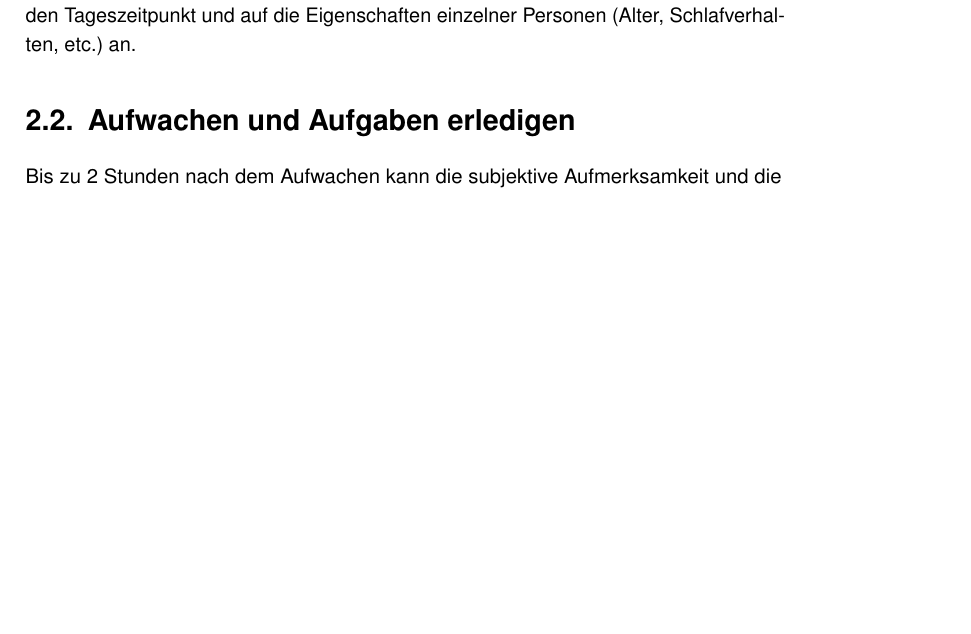
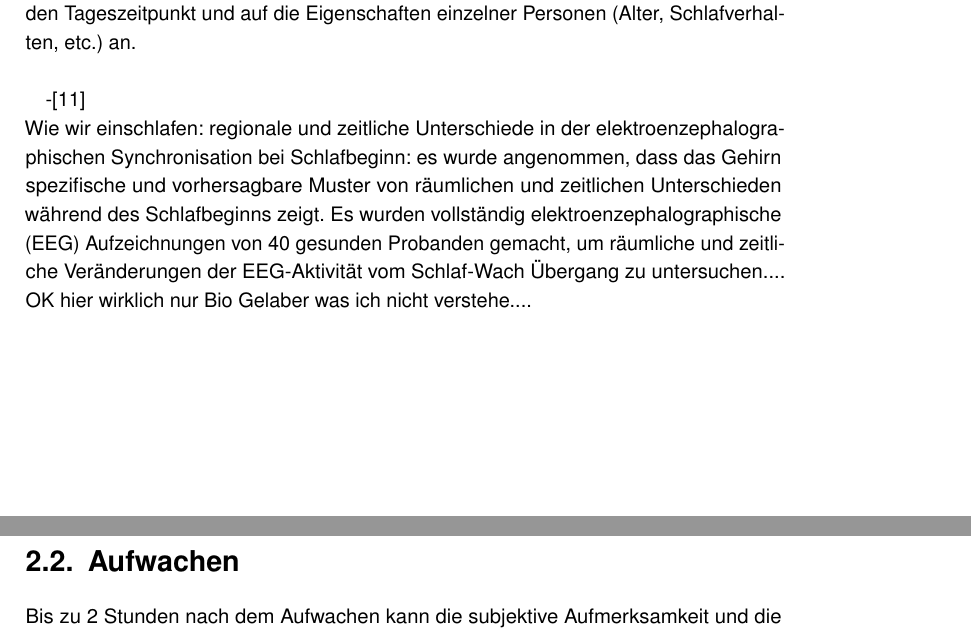
Before and after one commit to tlahmann/mci-af, a LaTeX thesis (MCI-Resync-Documentation.tex, which reads chapters/21Sleep.tex, chapters/22WakingUp.tex): part of page 10 of 44 before the commit and two parts of pages 10 and 11 of 44 after it, the two joined at a grey line, cut so that both start at the same text, the shorter picture padded with empty space. Compiled offline with pdfLaTeX.

Commit message:
Realted Work: how we fall asleep.. electroencephalographic irgenwas bio lul

```diff
--- a/chapters/21Sleep.tex
+++ b/chapters/21Sleep.tex
@@ -21,4 +21,9 @@ Abhängig von der Tageszeit existieren Unterschiede in der Performance, so wie d
 In dieser Studie wurde an verschiedenen Tageszeiten analysiert, wie die Variation der Zeit mit verschiedenen Aufmerksamkeitsindikatoren zu verknüpfen sind. Nach einer mit ausreichend Schlaf erfüllten Nacht wurden Probanden von 7:00 Uhr bis 23 Uhr alle zwei Stunden mit Tests konfrontiert, die verschiedene Kernthemen untersuchen, darunter Reaktionszeit, Pupillometrie, Visualisierung etc. . Alle Probanden waren gesund und hatten einen normalen tageszyklischen Rythmus, der durch Temperatur- und Speichelmessungen gemessen wurde. Augenmerk dieser Studie lag auf der Beobachtung von tageszeitliche Schwankungen. Nach der Analyse wurden in fast allen untersuchten Parametern Unterschiede deutlich. Die Beobachtungsaspekte zeigten bei den physische Parameter wie beispielsweise die Pupillometrie Spiitzenwerte der Wachsamkeit, welche unmittelbar nach dem Aufstehen (um 7:00 Uhr) und wieder um 21:00 Uhr aufwieß. Im Bezug auf die Selbsteinschätzung und die damit verbundenen Tests, wurde ein Höchmaß der Wachsamkeit zwischen 11:00 Uhr und 15:00 Uhr gemessen. Unterschiedliche Aspekte der Aufmerksamkeit folgen also verschiedenen Tageszeiten. Es wird diskutiert, dass diese Ergebnisse auf tagesrythmische und homöostatische Faktoren zurückzuführen sind.\\
 Phasische Aufmerksamkeit entsteht, wenn eine Person auf einen plötzlichen, eher alarmierenden Reiz reagiert.\\
 Mit einigen Schwankungen, bleibt die Aufmerksamkeit bis zum frühen Morgen vergleichsweise hoch und nimmt ab Nachmittag (15:00 Uhr) stetig ab.\\
-Phänomene wie Wachsamkeit, Schläfrigkeit, Leistung, etc. sind keine stabilen Eigenschaften, sondern variieren während der gesamten Lebensdauer. Es kommt stark auf den Tageszeitpunkt und auf die Eigenschaften einzelner Personen (Alter, Schlafverhalten, etc.) an.
+Phänomene wie Wachsamkeit, Schläfrigkeit, Leistung, etc. sind keine stabilen Eigenschaften, sondern variieren während der gesamten Lebensdauer. Es kommt stark auf den Tageszeitpunkt und auf die Eigenschaften einzelner Personen (Alter, Schlafverhalten, etc.) an.\\
+
+-\cite{jewett1999time}\\
+Wie wir einschlafen: regionale und zeitliche Unterschiede in der elektroenzephalographischen Synchronisation bei Schlafbeginn:
+es wurde angenommen, dass das Gehirn spezifische und vorhersagbare Muster von räumlichen und zeitlichen Unterschieden während des Schlafbeginns zeigt.
+Es wurden vollständig elektroenzephalographische (EEG) Aufzeichnungen von 40 gesunden Probanden gemacht, um räumliche und zeitliche Veränderungen der EEG-Aktivität vom Schlaf-Wach Übergang zu untersuchen.... OK hier wirklich nur Bio Gelaber was ich nicht verstehe....
--- a/chapters/22WakingUp.tex
+++ b/chapters/22WakingUp.tex
@@ -1,4 +1,4 @@
-\section{Aufwachen und Aufgaben erledigen}\label{sec:relatedWork.aufwachen}
+\section{Aufwachen}\label{sec:relatedWork.aufwachen}
 
 Bis zu 2 Stunden nach dem Aufwachen kann die subjektive Aufmerksamkeit und die kognitive Leistungsfähigkeit noch beeinträchtigt sein~\cite{jewett1999time}. Eine Herunterregulierung der Körpertemperatur und der damit einhergehende geringere geistige Leistungsfähigkeit könnte der Auslöser sein für den Zustand der Schlafträgheit~\cite{dinges1990you}. Sollte dies stimmen kann erwartet werden, dass jegliche Aktivität, die die Körpertemperatur erhöht dem schlaffen Gefühl entgegenwirkt, das nach dem Schlafen einige Zeit einsetzt und erst mit der Zeit abgebaut wird~\cite{jewett1999time}. Jewett et. al. fanden heraus, dass aber weder die Helligkeit der Umgebung noch andere Aktivitäten, die kurz nach dem Aufwachen erledigt wurden (Essen, duschen, etc.) signifikant die Aufmerksamkeit noch die Schlafträgheit oder deren Abbau beeinflussten~\cite{jewett1999time}.
 
```
